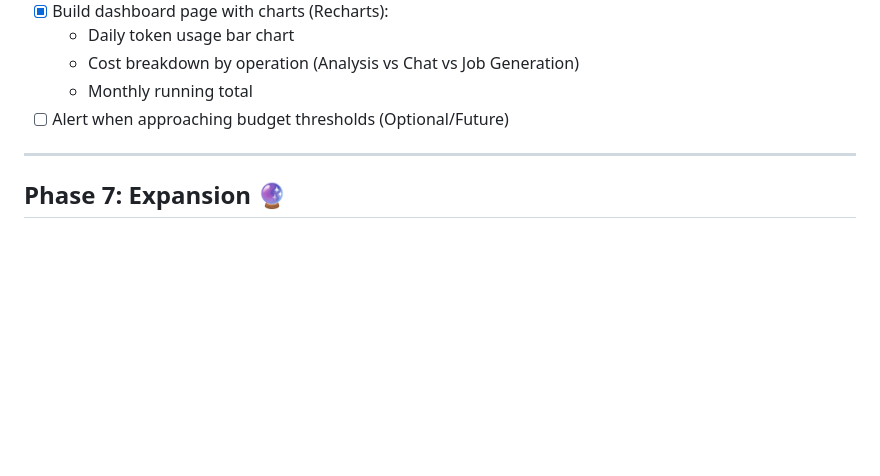
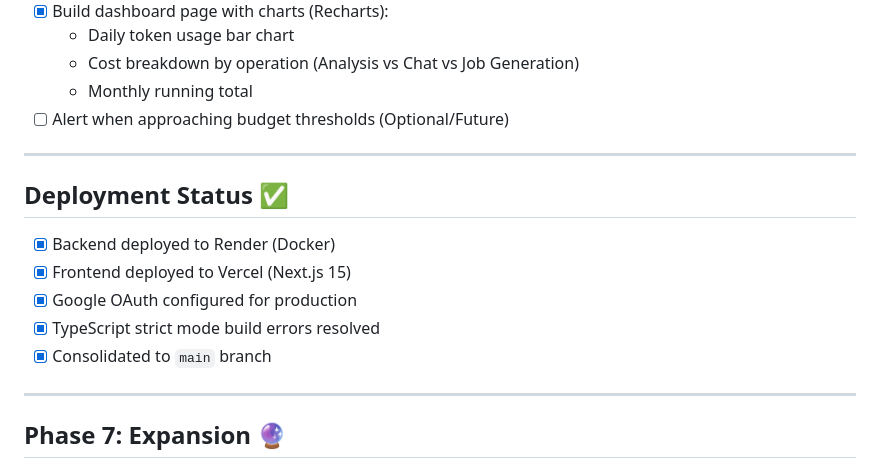
Before and after one commit to malgaroshy-maker/Sila-Ai, a Markdown page: PROJECT_PLAN.md, the part around the change. Rendered like a GitHub page; blank space fills up the shorter version.

Commit message:
chore: trigger deployment and update project plan

```diff
--- a/PROJECT_PLAN.md
+++ b/PROJECT_PLAN.md
@@ -128,6 +128,15 @@
 
 ---
 
+## Deployment Status ✅
+- [x] Backend deployed to Render (Docker)
+- [x] Frontend deployed to Vercel (Next.js 15)
+- [x] Google OAuth configured for production
+- [x] TypeScript strict mode build errors resolved
+- [x] Consolidated to `main` branch
+
+---
+
 ## Phase 7: Expansion 🔮
 
 ### 7.1 Outlook / Microsoft Graph Integration (§3.2)
```
